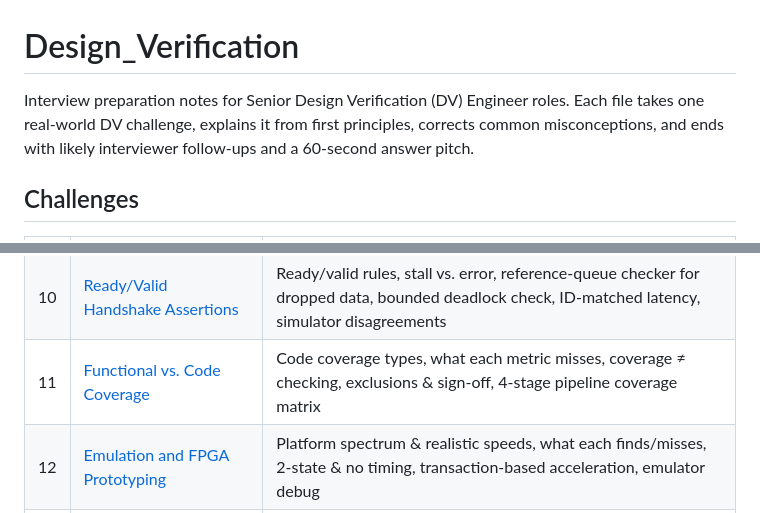
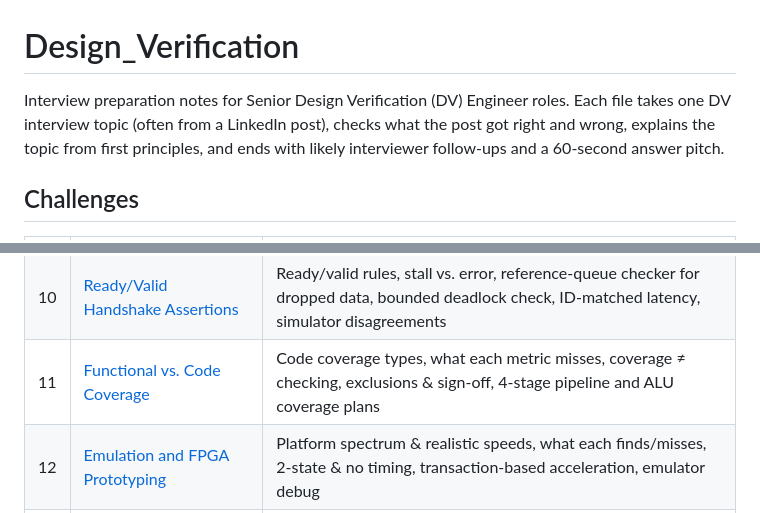
Before and after one commit to abhi09ver/Design_Verification, a Markdown page: README.md, 2 parts joined by grey strips. GitHub-like rendering.

```diff
--- a/README.md
+++ b/README.md
@@ -1,7 +1,7 @@
 # Design_Verification
 
 Interview preparation notes for Senior Design Verification (DV) Engineer roles.
-Each file takes one real-world DV challenge, explains it from first principles, corrects common misconceptions, and ends with likely interviewer follow-ups and a 60-second answer pitch.
+Each file takes one DV interview topic (often from a LinkedIn post), checks what the post got right and wrong, explains the topic from first principles, and ends with likely interviewer follow-ups and a 60-second answer pitch.
 
 ## Challenges
 
@@ -17,7 +17,7 @@ Each file takes one real-world DV challenge, explains it from first principles,
 | 08 | [SystemVerilog Assertions (SVA)](08-sva-assertions.md) | Immediate vs. concurrent, sampling, implication operators, vacuity, goto `[->n]`, local variables, stalls, liveness, assume/cover in formal, debugging a failing property |
 | 09 | [Coverage Plateau at 85%](09-coverage-plateau-closure.md) | Six causes of coverage holes, sampling bugs, targeted sequences, config sweeps, formal unreachability & witness traces, exclusions, worked arbiter example |
 | 10 | [Ready/Valid Handshake Assertions](10-ready-valid-handshake-assertions.md) | Ready/valid rules, stall vs. error, reference-queue checker for dropped data, bounded deadlock check, ID-matched latency, simulator disagreements |
-| 11 | [Functional vs. Code Coverage](11-functional-vs-code-coverage.md) | Code coverage types, what each metric misses, coverage ≠ checking, exclusions & sign-off, 4-stage pipeline coverage matrix |
+| 11 | [Functional vs. Code Coverage](11-functional-vs-code-coverage.md) | Code coverage types, what each metric misses, coverage ≠ checking, exclusions & sign-off, 4-stage pipeline and ALU coverage plans |
 | 12 | [Emulation and FPGA Prototyping](12-emulation-and-fpga-prototyping.md) | Platform spectrum & realistic speeds, what each finds/misses, 2-state & no timing, transaction-based acceleration, emulator debug |
 | 13 | [SVA Beyond the Happy Path](13-sva-beyond-happy-path.md) | What `disable iff` hides, reset properties, error responses, illegal states, correct AXI W-channel rules, assertion coverage, testing the checkers |
 | 14 | [Formal Verification](14-formal-verification.md) | FPV vs. equivalence checking, proven/CEX/bounded, assumptions & over-constraint, convergence techniques, symbolic FIFO data integrity, formal coverage & sign-off |
```
Also changed, not shown: other parts of README.md (+31 -9 lines), 18-coverage-architecture.md (added, +195 -0 lines).
